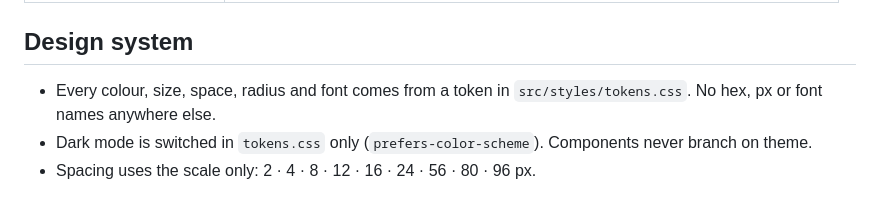
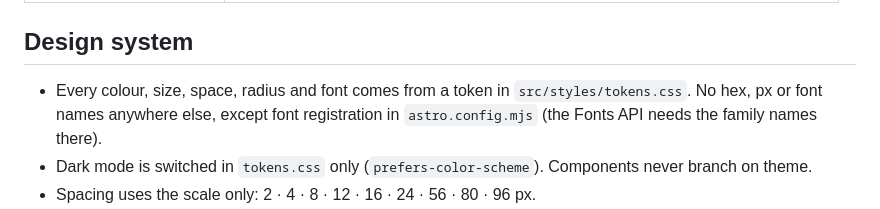
Before and after one commit to CREDO23/portfolio, a Markdown page: AGENTS.md, the part around the change. GitHub-like rendering.

Commit message:
docs: allow font names in astro config

```diff
--- a/AGENTS.md
+++ b/AGENTS.md
@@ -39,7 +39,7 @@ Applies to every new file.
 
 ## Design system
 
-- Every colour, size, space, radius and font comes from a token in `src/styles/tokens.css`. No hex, px or font names anywhere else.
+- Every colour, size, space, radius and font comes from a token in `src/styles/tokens.css`. No hex, px or font names anywhere else, except font registration in `astro.config.mjs` (the Fonts API needs the family names there).
 - Dark mode is switched in `tokens.css` only (`prefers-color-scheme`). Components never branch on theme.
 - Spacing uses the scale only: 2 · 4 · 8 · 12 · 16 · 24 · 56 · 80 · 96 px.
 - Accent (teal) appears in three places only: link markers `↗`, link hover, and status dots. Highlighted words in the intro stay foreground colour, not accent.
```
